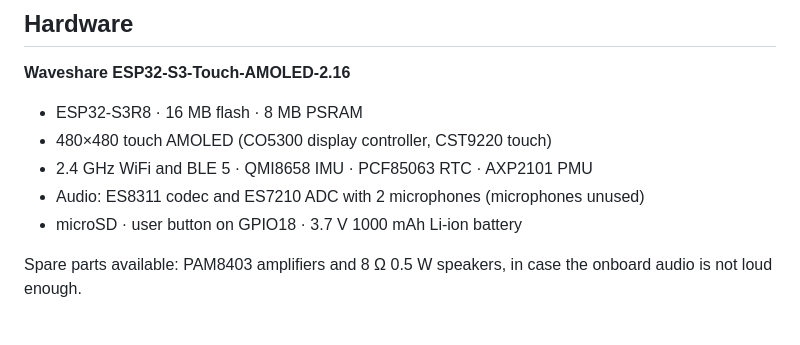
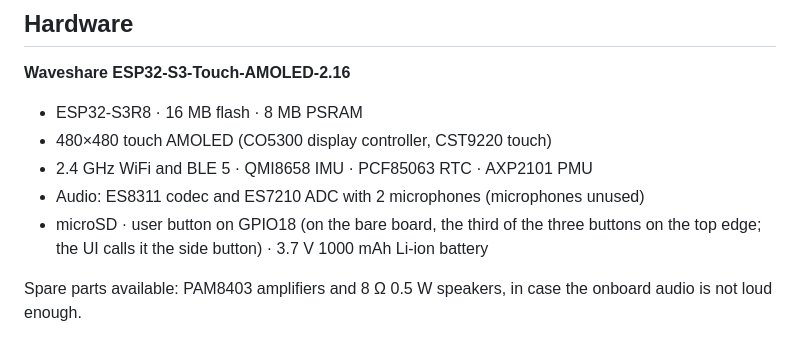
Before and after one commit to jaycorpstudios/clawd-body, a Markdown page: docs/components/firmware.md, the part around the change. Drawn GitHub-style.

```diff
--- a/docs/components/firmware.md
+++ b/docs/components/firmware.md
@@ -12,7 +12,7 @@ Stack: **ESP-IDF + LVGL 9**, BLE through NimBLE. Board bring-up uses the vendor
 - 480×480 touch AMOLED (CO5300 display controller, CST9220 touch)
 - 2.4 GHz WiFi and BLE 5 · QMI8658 IMU · PCF85063 RTC · AXP2101 PMU
 - Audio: ES8311 codec and ES7210 ADC with 2 microphones (microphones unused)
-- microSD · user button on GPIO18 · 3.7 V 1000 mAh Li-ion battery
+- microSD · user button on GPIO18 (on the bare board, the third of the three buttons on the top edge; the UI calls it the side button) · 3.7 V 1000 mAh Li-ion battery
 
 Spare parts available: PAM8403 amplifiers and 8 Ω 0.5 W speakers, in case the onboard audio is not loud enough.
 
```
Also changed, not shown: docs/plans/testing-strategy.md (+9 -9 lines).
